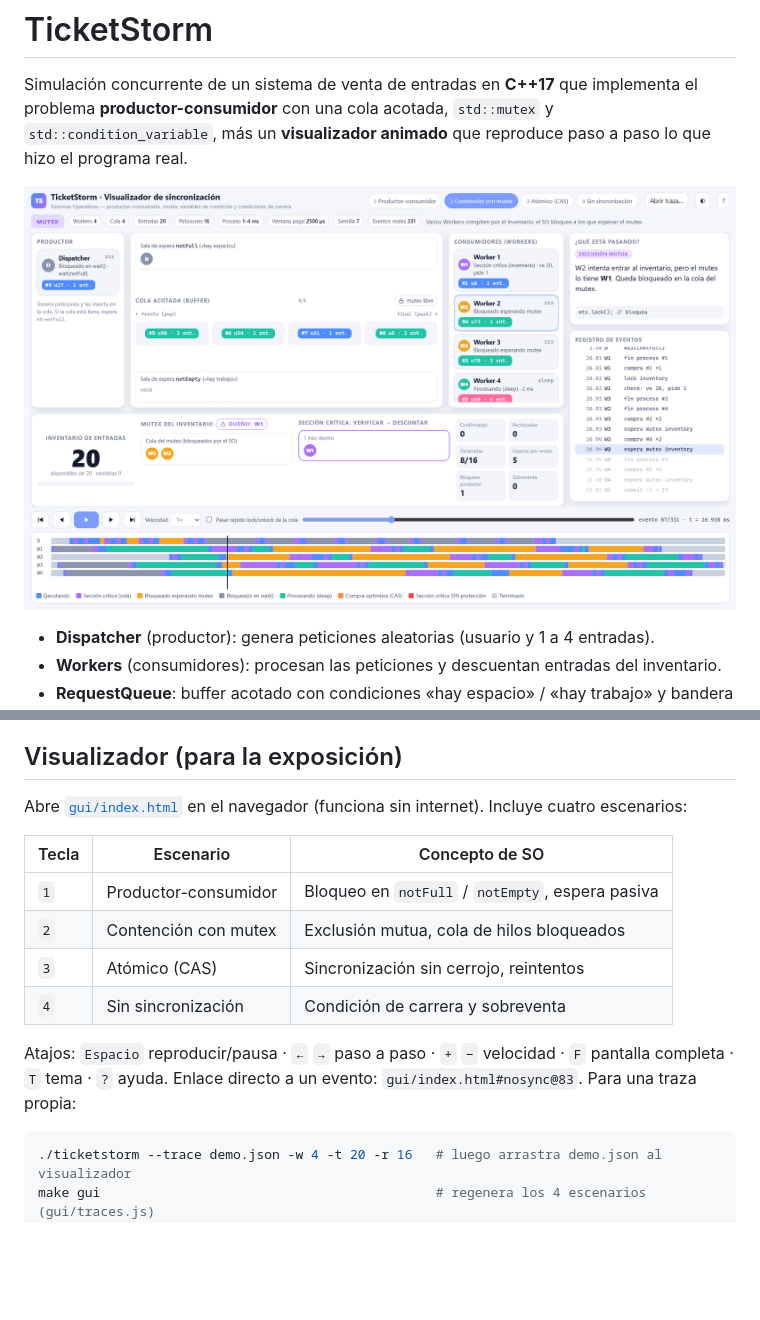
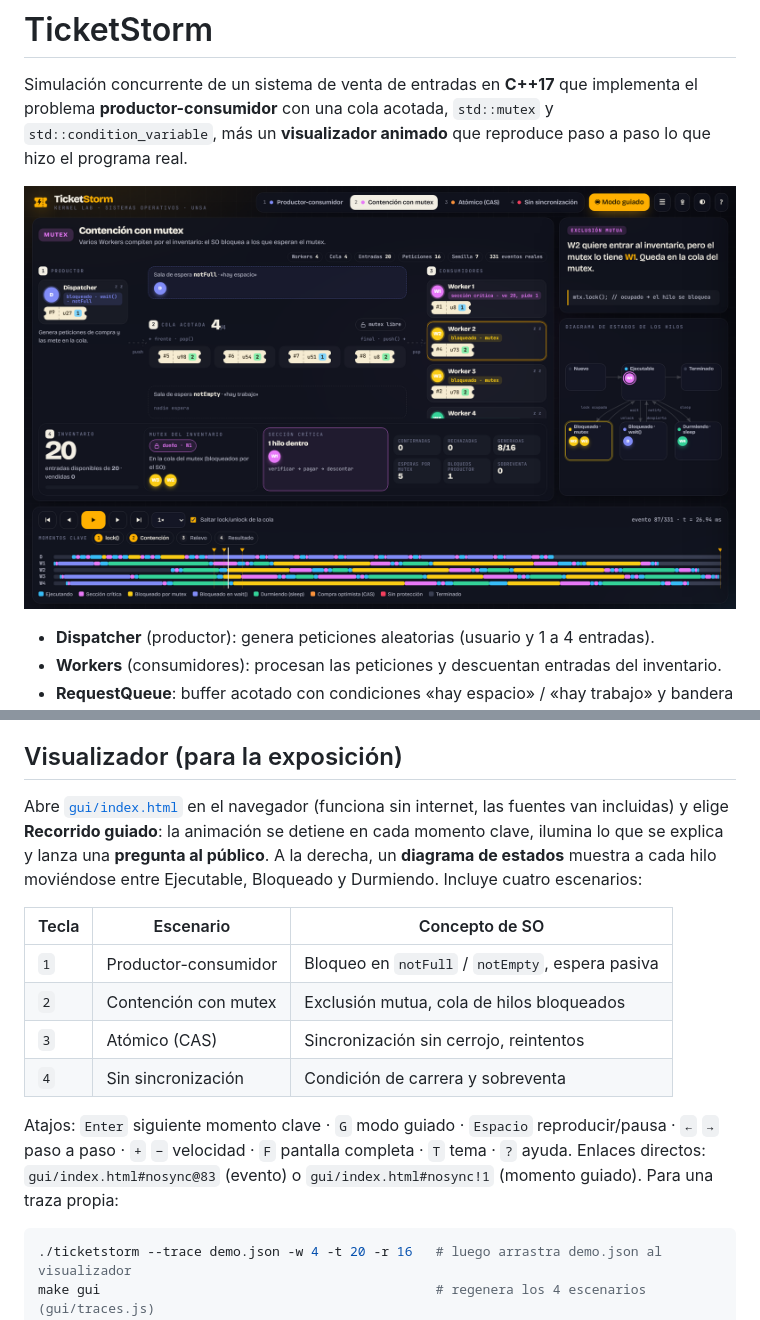
Before and after one commit to Q3son/ticketstorm, a Markdown page: README.md, 2 parts joined by grey strips. Rendered like a GitHub page; pictures changed too: docs/visualizador.png; blank space fills up the shorter version.

Commit message:
docs: actualizar informe y README con el visualizador interactivo
Sección 6.8 reescrita (modo guiado, preguntas al público y diagrama de
estados), nuevas capturas, Anexo D con el recorrido por escenario y
ramas nuevas en la Tabla 7, la figura de ramas y el Anexo C.

Co-Authored-By: Claude Opus 5.5 <noreply@anthropic.com>

````diff
--- a/README.md
+++ b/README.md
@@ -15,7 +15,7 @@ más un **visualizador animado** que reproduce paso a paso lo que hizo el progra
 
 ## Visualizador (para la exposición)
 
-Abre [`gui/index.html`](gui/index.html) en el navegador (funciona sin internet). Incluye cuatro escenarios:
+Abre [`gui/index.html`](gui/index.html) en el navegador (funciona sin internet, las fuentes van incluidas) y elige **Recorrido guiado**: la animación se detiene en cada momento clave, ilumina lo que se explica y lanza una **pregunta al público**. A la derecha, un **diagrama de estados** muestra a cada hilo moviéndose entre Ejecutable, Bloqueado y Durmiendo. Incluye cuatro escenarios:
 
 | Tecla | Escenario | Concepto de SO |
 |---|---|---|
@@ -24,8 +24,8 @@ Abre [`gui/index.html`](gui/index.html) en el navegador (funciona sin internet).
 | `3` | Atómico (CAS) | Sincronización sin cerrojo, reintentos |
 | `4` | Sin sincronización | Condición de carrera y sobreventa |
 
-Atajos: `Espacio` reproducir/pausa · `←` `→` paso a paso · `+` `−` velocidad · `F` pantalla completa · `T` tema · `?` ayuda.
-Enlace directo a un evento: `gui/index.html#nosync@83`. Para una traza propia:
+Atajos: `Enter` siguiente momento clave · `G` modo guiado · `Espacio` reproducir/pausa · `←` `→` paso a paso · `+` `−` velocidad · `F` pantalla completa · `T` tema · `?` ayuda.
+Enlaces directos: `gui/index.html#nosync@83` (evento) o `gui/index.html#nosync!1` (momento guiado). Para una traza propia:
 
 ```bash
 ./ticketstorm --trace demo.json -w 4 -t 20 -r 16   # luego arrastra demo.json al visualizador
````
Also changed, not shown: 2 other files.
